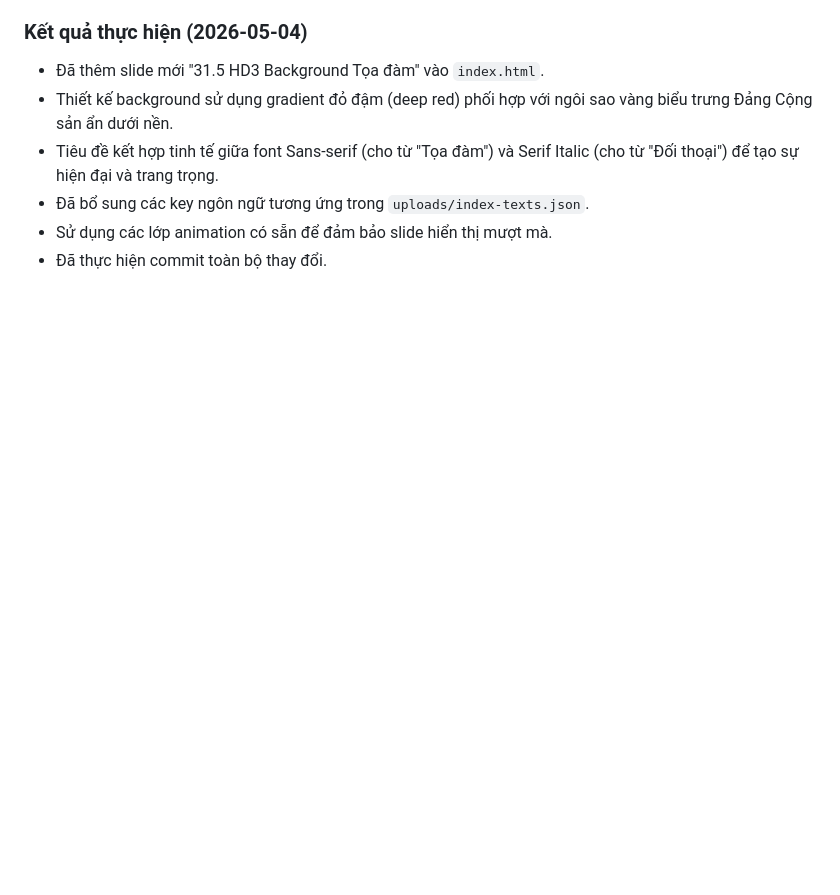
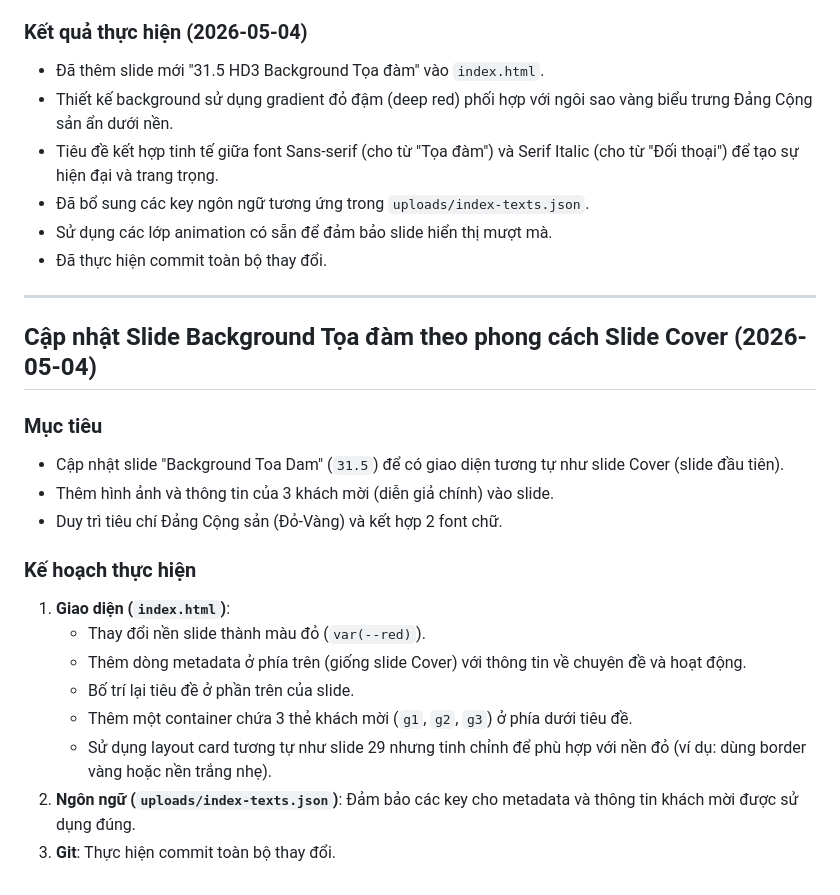
Before and after one commit to luongtrz/shcdt5, a Markdown page: .gemini/instruction.md, the part around the change. Drawn GitHub-style; blank space fills up the shorter version.

Commit message:
Update instruction.md for Seminar Background with Guest Images

```diff
--- a/.gemini/instruction.md
+++ b/.gemini/instruction.md
@@ -170,3 +170,22 @@
 - Đã bổ sung các key ngôn ngữ tương ứng trong `uploads/index-texts.json`.
 - Sử dụng các lớp animation có sẵn để đảm bảo slide hiển thị mượt mà.
 - Đã thực hiện commit toàn bộ thay đổi.
+
+---
+
+## Cập nhật Slide Background Tọa đàm theo phong cách Slide Cover (2026-05-04)
+
+### Mục tiêu
+- Cập nhật slide "Background Toa Dam" (`31.5`) để có giao diện tương tự như slide Cover (slide đầu tiên).
+- Thêm hình ảnh và thông tin của 3 khách mời (diễn giả chính) vào slide.
+- Duy trì tiêu chí Đảng Cộng sản (Đỏ-Vàng) và kết hợp 2 font chữ.
+
+### Kế hoạch thực hiện
+1. **Giao diện (`index.html`)**:
+   - Thay đổi nền slide thành màu đỏ (`var(--red)`).
+   - Thêm dòng metadata ở phía trên (giống slide Cover) với thông tin về chuyên đề và hoạt động.
+   - Bố trí lại tiêu đề ở phần trên của slide.
+   - Thêm một container chứa 3 thẻ khách mời (`g1`, `g2`, `g3`) ở phía dưới tiêu đề.
+   - Sử dụng layout card tương tự như slide 29 nhưng tinh chỉnh để phù hợp với nền đỏ (ví dụ: dùng border vàng hoặc nền trắng nhẹ).
+2. **Ngôn ngữ (`uploads/index-texts.json`)**: Đảm bảo các key cho metadata và thông tin khách mời được sử dụng đúng.
+3. **Git**: Thực hiện commit toàn bộ thay đổi.
```
